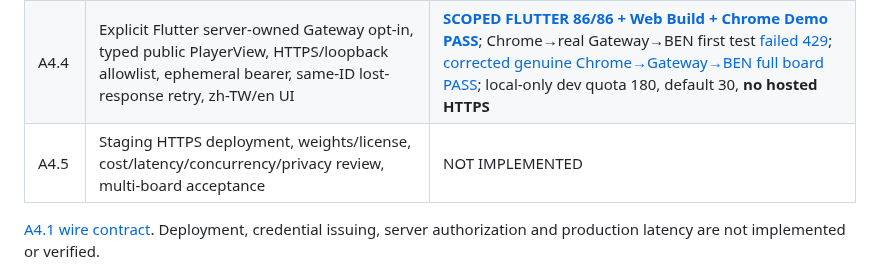
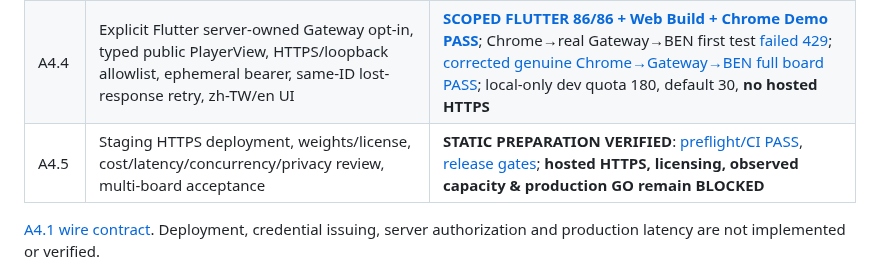
Before and after one commit to KuroNekoLi/Bridge-Academy, a Markdown page: docs/product/PRODUCT_DELIVERY_ROADMAP.md, the part around the change. Drawn GitHub-style.

```diff
--- a/docs/product/PRODUCT_DELIVERY_ROADMAP.md
+++ b/docs/product/PRODUCT_DELIVERY_ROADMAP.md
@@ -23,7 +23,7 @@ The owner **postponed A3.5 final UI/physical device/assistive tech acceptance**
 | A4.2 | **Loopback-only** Gateway with anonymous 15m bearer capability, per-peer/per-token quotas, strict API field/schema validation and injected backend | **SCOPED VERIFIED**: [14/14 real localhost HTTP CI](https://github.com/KuroNekoLi/Bridge-Academy/actions/runs/38836219472); **not remote BEN, not verified seat/board authorization, not public HTTPS deployment** |
 | A4.3 | **A4.3.1** literal-loopback BEN GET worker behind authenticated local Gateway POST; **A4.3.2** server-controlled game/seat authority and request dedup; **A4.3.3** pinned real BEN acceptance | **A4.3.1 [HTTP 20/20 PASS](https://github.com/KuroNekoLi/Bridge-Academy/actions/runs/38837641317) + [TRUE BEN bid/lead/play PASS](https://github.com/KuroNekoLi/Bridge-Academy/actions/runs/38837641285)**; **3.2 [server-owned game/version/replay in-memory HTTP 27/27 VERIFIED](https://github.com/KuroNekoLi/Bridge-Academy/actions/runs/38839175287)**; 3.2b [encrypted checkpoint + actual Dart process SIGKILL restart 32/32 CI VERIFIED](https://github.com/KuroNekoLi/Bridge-Academy/actions/runs/38841623172) (single-node local only); distributed durable identity/seat competitive authority OPEN; 3.3 [genuine pinned full 52-card / 13-trick Gateway game PASS](https://github.com/KuroNekoLi/Bridge-Academy/actions/runs/38845244764) (one fixture, 6NT, NS -250); no production authorization |
 | A4.4 | Explicit Flutter server-owned Gateway opt-in, typed public PlayerView, HTTPS/loopback allowlist, ephemeral bearer, same-ID lost-response retry, zh-TW/en UI | **[SCOPED FLUTTER 86/86 + Web Build + Chrome Demo PASS](https://github.com/KuroNekoLi/Bridge-Academy/actions/runs/38848030915)**; Chrome→real Gateway→BEN first test [failed 429](https://github.com/KuroNekoLi/Bridge-Academy/actions/runs/38848501397); [corrected genuine Chrome→Gateway→BEN full board PASS](https://github.com/KuroNekoLi/Bridge-Academy/actions/runs/38849429500); local-only dev quota 180, default 30, **no hosted HTTPS** |
-| A4.5 | Staging HTTPS deployment, weights/license, cost/latency/concurrency/privacy review, multi-board acceptance | NOT IMPLEMENTED |
+| A4.5 | Staging HTTPS deployment, weights/license, cost/latency/concurrency/privacy review, multi-board acceptance | **STATIC PREPARATION VERIFIED**: [preflight/CI PASS](https://github.com/KuroNekoLi/Bridge-Academy/actions/runs/38983766063), [release gates](A4_5_DEPLOYMENT_READINESS.md); **hosted HTTPS, licensing, observed capacity & production GO remain BLOCKED** |
 
 [A4.1 wire contract](A4_GATEWAY_CONTRACT_V1.md). Deployment, credential issuing, server authorization and production latency are not implemented or verified.
 
```
Also changed, not shown: docs/product/A4_5_DEPLOYMENT_READINESS.md (+5 -1 lines).
